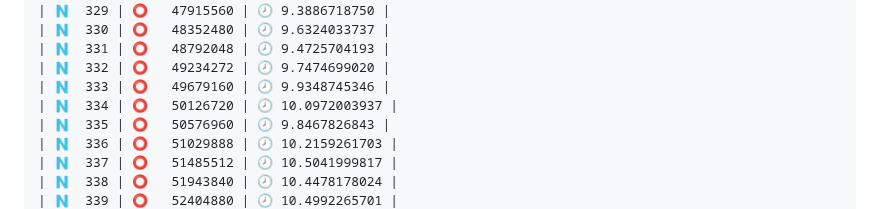
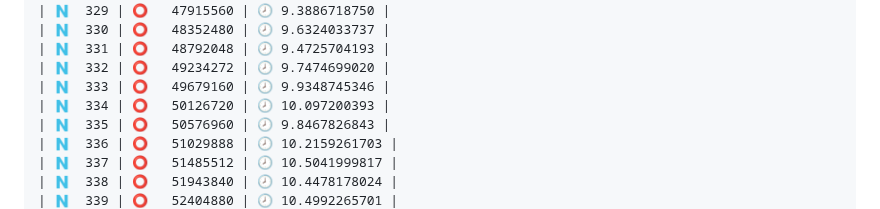
Before and after one commit to discocube/weaver, a Markdown page: README.md, the part around the change. GitHub-like rendering.

```diff
--- a/README.md
+++ b/README.md
@@ -505,7 +505,7 @@ NEW TIMES ABOVE UPDATE WHEN FINISHED.
 | 🇳  331 | ⭕️   48792048 | 🕗 9.4725704193 |
 | 🇳  332 | ⭕️   49234272 | 🕗 9.7474699020 |
 | 🇳  333 | ⭕️   49679160 | 🕗 9.9348745346 |
-| 🇳  334 | ⭕️   50126720 | 🕗 10.0972003937 |
+| 🇳  334 | ⭕️   50126720 | 🕗 10.097200393 |
 | 🇳  335 | ⭕️   50576960 | 🕗 9.8467826843 |
 | 🇳  336 | ⭕️   51029888 | 🕗 10.2159261703 |
 | 🇳  337 | ⭕️   51485512 | 🕗 10.5041999817 |
```
